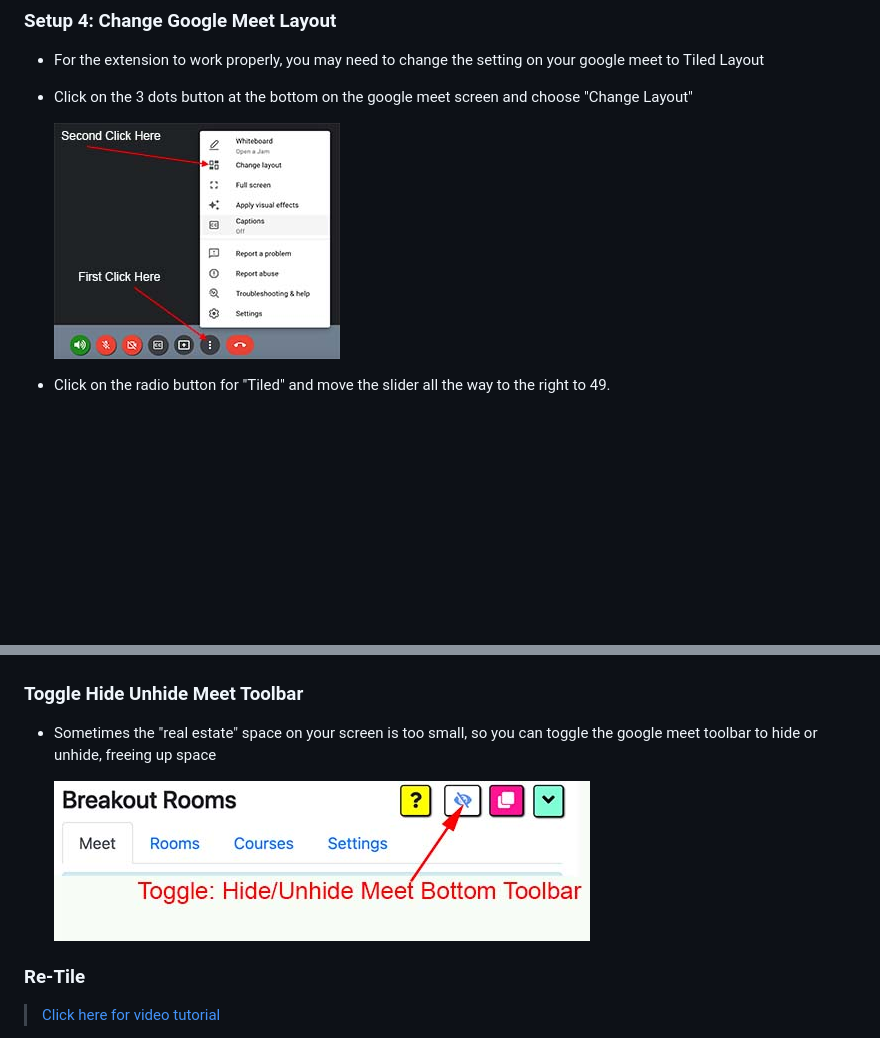
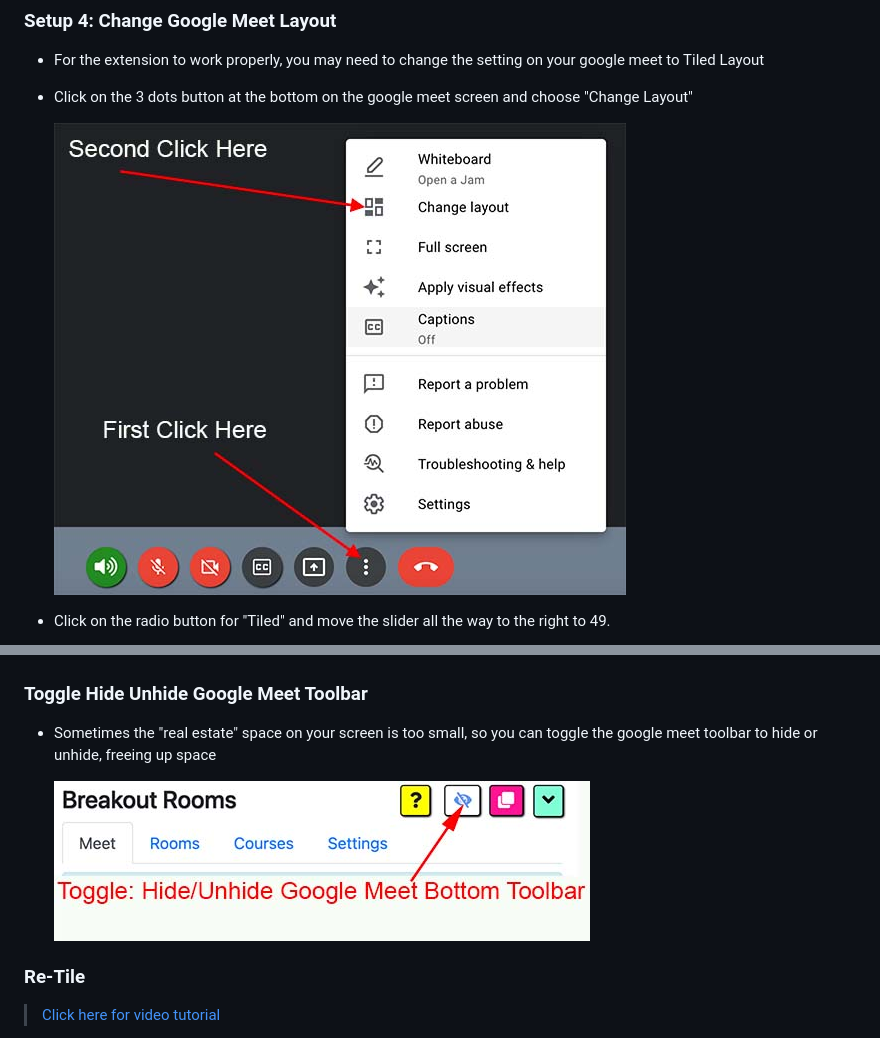
Before and after one commit to hudektech/gmbr-help, a Markdown page: gmbr-help.MD, 2 parts joined by grey strips. Rendered like a GitHub page; pictures changed too: data/setup4.1.jpg, data/util-hide.jpg; blank space fills up the shorter version.

```diff
--- a/gmbr-help.MD
+++ b/gmbr-help.MD
@@ -228,7 +228,7 @@
 
   ![mute](./data/mute.jpg)
 
-### Toggle Hide Unhide Meet Toolbar
+### Toggle Hide Unhide Google Meet Toolbar
 
 - Sometimes the "real estate" space on your screen is too small, so you can toggle the google meet toolbar to hide or unhide, freeing up space
 
```
Also changed, not shown: other parts of gmbr-help.MD (+1 -1 lines).
